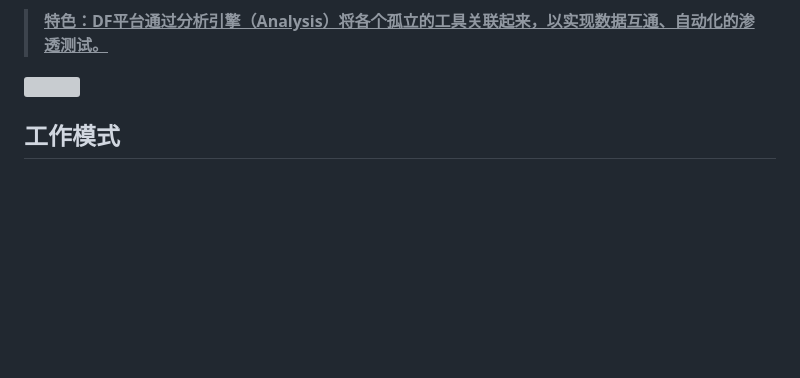
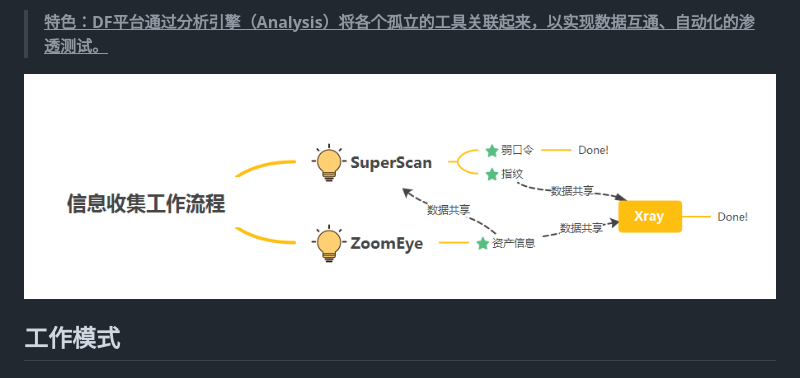
Before and after one commit to r4b3rt/DarkEye, a Markdown page: README.md, the part around the change printed below. Rendered like a GitHub page; pictures changed too: screenshot/overview.png (added); blank space fills up the shorter version; grey boxes are pictures that could not be loaded.

```diff
--- a/README.md
+++ b/README.md
@@ -7,7 +7,7 @@
 
 > <u>**特色：DF平台通过分析引擎（Analysis）将各个孤立的工具关联起来，以实现数据互通、自动化的渗透测试。**</u>
 
-<img src="screenshot/overview.svg" style="zoom:auto;" align=center />
+<img src="screenshot/overview.png" style="zoom:auto;" align=center />
 
 ## 工作模式
 
```
Also changed, not shown: other parts of README.md (+3 -3 lines).
